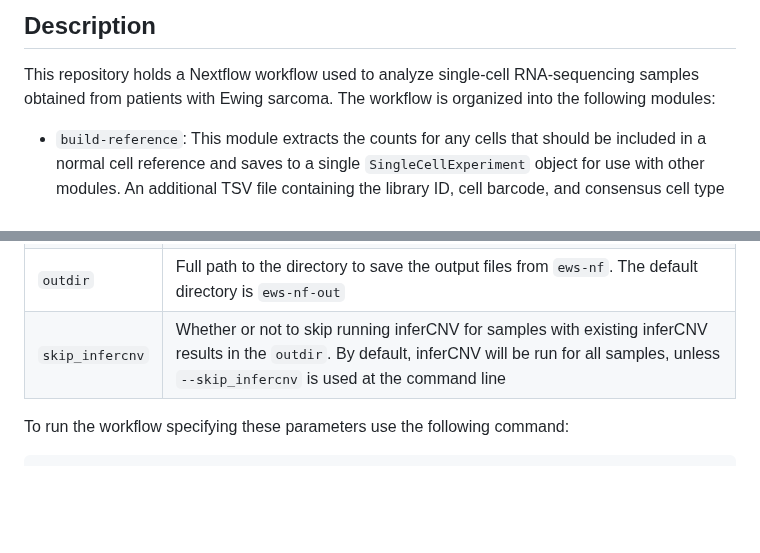
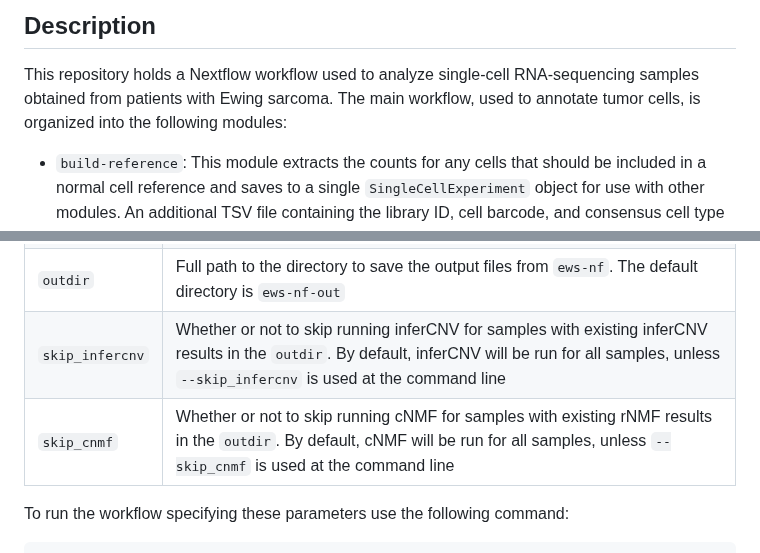
Before and after one commit to AlexsLemonade/ews-nf, a Markdown page: README.md, 2 parts joined by grey strips. Rendered like a GitHub page; blank space fills up the shorter version.

```diff
--- a/README.md
+++ b/README.md
@@ -21,7 +21,7 @@
 ## Description
 
 This repository holds a Nextflow workflow used to analyze single-cell RNA-sequencing samples obtained from patients with Ewing sarcoma.
-The workflow is organized into the following modules:
+The main workflow, used to annotate tumor cells, is organized into the following modules:
 
 * `build-reference`: This module extracts the counts for any cells that should be included in a normal cell reference and saves to a single `SingleCellExperiment` object for use with other modules.
 An additional TSV file containing the library ID, cell barcode, and consensus cell type annotations is also saved.
@@ -80,6 +98,7 @@ Below is a table of parameters that can be modified:
 | `sample_ids` | Comma or semi-colon separated list of sample ids (names of folders in `scpca_nf_out` containing the `_processed.rds` files) to run the workflow on. By default, the workflow will be run on all samples that are present in `scpca_nf_out`. |
 | `outdir` | Full path to the directory to save the output files from `ews-nf`. The default directory is `ews-nf-out` |
 | `skip_infercnv` | Whether or not to skip running inferCNV for samples with existing inferCNV results in the `outdir`. By default, inferCNV will be run for all samples, unless `--skip_infercnv` is used at the command line |
+| `skip_cnmf` | Whether or not to skip running cNMF for samples with existing rNMF results in the `outdir`. By default, cNMF will be run for all samples, unless `--skip_cnmf` is used at the command line |
 
 To run the workflow specifying these parameters use the following command:
 
```
Also changed, not shown: other parts of README.md (+32 -1 lines).
